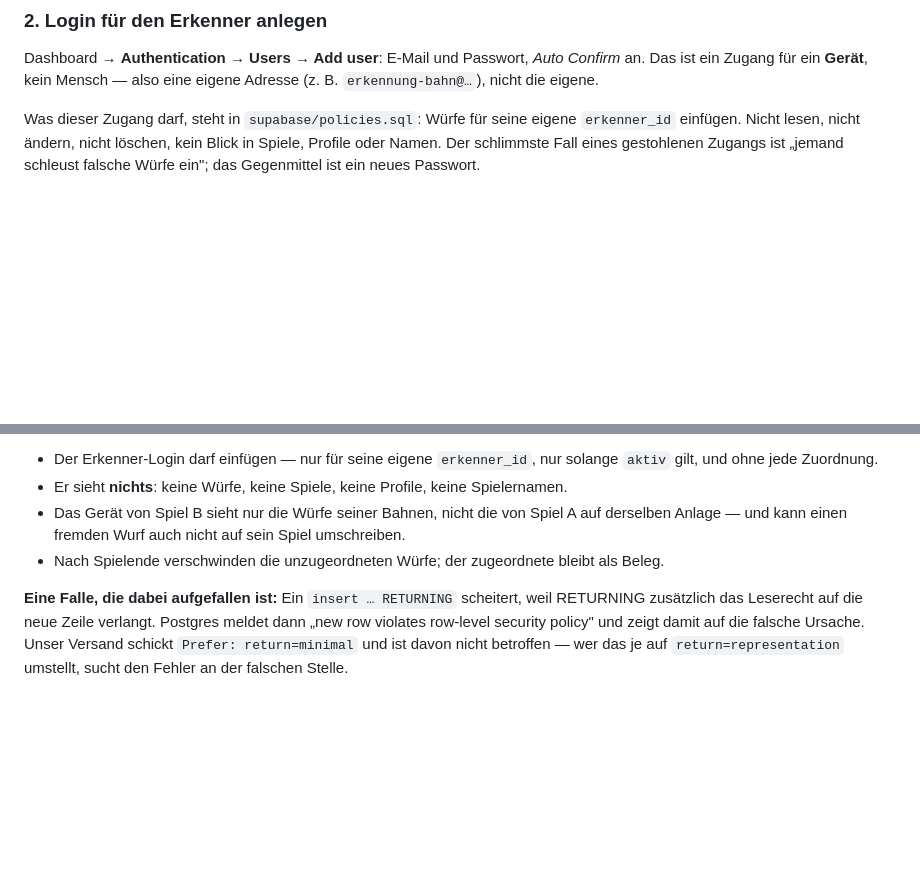
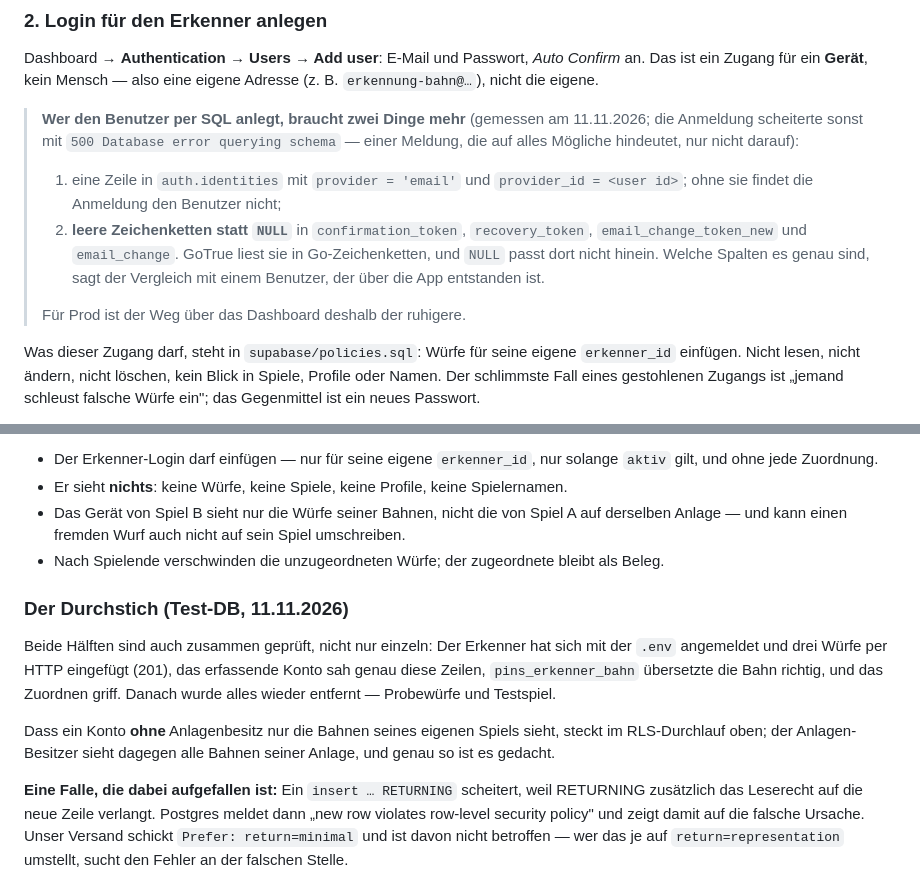
Before and after one commit to sch-arne/pin-scorer, a Markdown page: erkennung/docs/PINS_SCORER.md, 2 parts joined by grey strips. Rendered like a GitHub page; blank space fills up the shorter version.

Commit message:
Durchstich geprueft, und zwei Fallen beim Erkenner-Login dokumentiert
Der Erkenner-Login existiert auf der Test-DB, die erkenner-Zeile ist eingetragen,
und beide Haelften sind jetzt ZUSAMMEN geprueft: Der Versand hat sich mit der .env
angemeldet und drei Wuerfe per HTTP eingefuegt (201), das erfassende Konto sah genau
diese Zeilen, pins_erkenner_bahn uebersetzte die Bahn richtig, das Zuordnen griff.
Danach restlos aufgeraeumt -- Probewuerfe und Testspiel weg, erkannter_wurf wieder
leer.

Wer den Benutzer per SQL anlegt statt im Dashboard, braucht zwei Dinge, die nirgends
stehen: eine Zeile in auth.identities (provider 'email', provider_id = user id), und
LEERE ZEICHENKETTEN statt NULL in confirmation_token, recovery_token,
email_change_token_new und email_change. GoTrue liest sie in Go-Zeichenketten, und
NULL passt dort nicht hinein; die Anmeldung scheitert sonst mit "500 Database error
querying schema" -- einer Meldung, die auf alles Moegliche hindeutet, nur nicht
darauf. Gefunden durch den Vergleich mit einem Benutzer, der ueber die App entstanden
ist. Fuer Prod bleibt das Dashboard der ruhigere Weg.

Co-Authored-By: Claude Opus 5 <noreply@anthropic.com>

```diff
--- a/erkennung/docs/PINS_SCORER.md
+++ b/erkennung/docs/PINS_SCORER.md
@@ -61,6 +61,19 @@ wird kein Altbestand umgebaut.
 Dashboard → **Authentication → Users → Add user**: E-Mail und Passwort, *Auto
 Confirm* an. Das ist ein Zugang für ein **Gerät**, kein Mensch — also eine
 eigene Adresse (z. B. `erkennung-bahn@…`), nicht die eigene.
+
+> **Wer den Benutzer per SQL anlegt, braucht zwei Dinge mehr** (gemessen am 11.11.2026;
+> die Anmeldung scheiterte sonst mit `500 Database error querying schema` — einer Meldung,
+> die auf alles Mögliche hindeutet, nur nicht darauf):
+>
+> 1. eine Zeile in `auth.identities` mit `provider = 'email'` und
+>    `provider_id = <user id>`; ohne sie findet die Anmeldung den Benutzer nicht;
+> 2. **leere Zeichenketten statt `NULL`** in `confirmation_token`, `recovery_token`,
+>    `email_change_token_new` und `email_change`. GoTrue liest sie in Go-Zeichenketten,
+>    und `NULL` passt dort nicht hinein. Welche Spalten es genau sind, sagt der Vergleich
+>    mit einem Benutzer, der über die App entstanden ist.
+>
+> Für Prod ist der Weg über das Dashboard deshalb der ruhigere.
 
 Was dieser Zugang darf, steht in `supabase/policies.sql`: Würfe für seine eigene
 `erkenner_id` einfügen. Nicht lesen, nicht ändern, nicht löschen, kein Blick in
@@ -149,6 +162,17 @@ zurück. Stand 11.11.2026: 24 von 24 Prüfungen grün. Darunter:
   derselben Anlage — und kann einen fremden Wurf auch nicht auf sein Spiel umschreiben.
 * Nach Spielende verschwinden die unzugeordneten Würfe; der zugeordnete bleibt als Beleg.
 
+### Der Durchstich (Test-DB, 11.11.2026)
+
+Beide Hälften sind auch zusammen geprüft, nicht nur einzeln: Der Erkenner hat sich mit
+der `.env` angemeldet und drei Würfe per HTTP eingefügt (201), das erfassende Konto sah
+genau diese Zeilen, `pins_erkenner_bahn` übersetzte die Bahn richtig, und das Zuordnen
+griff. Danach wurde alles wieder entfernt — Probewürfe und Testspiel.
+
+Dass ein Konto **ohne** Anlagenbesitz nur die Bahnen seines eigenen Spiels sieht, steckt
+im RLS-Durchlauf oben; der Anlagen-Besitzer sieht dagegen alle Bahnen seiner Anlage, und
+genau so ist es gedacht.
+
 **Eine Falle, die dabei aufgefallen ist:** Ein `insert … RETURNING` scheitert, weil
 RETURNING zusätzlich das Leserecht auf die neue Zeile verlangt. Postgres meldet dann
 „new row violates row-level security policy" und zeigt damit auf die falsche Ursache.
```
